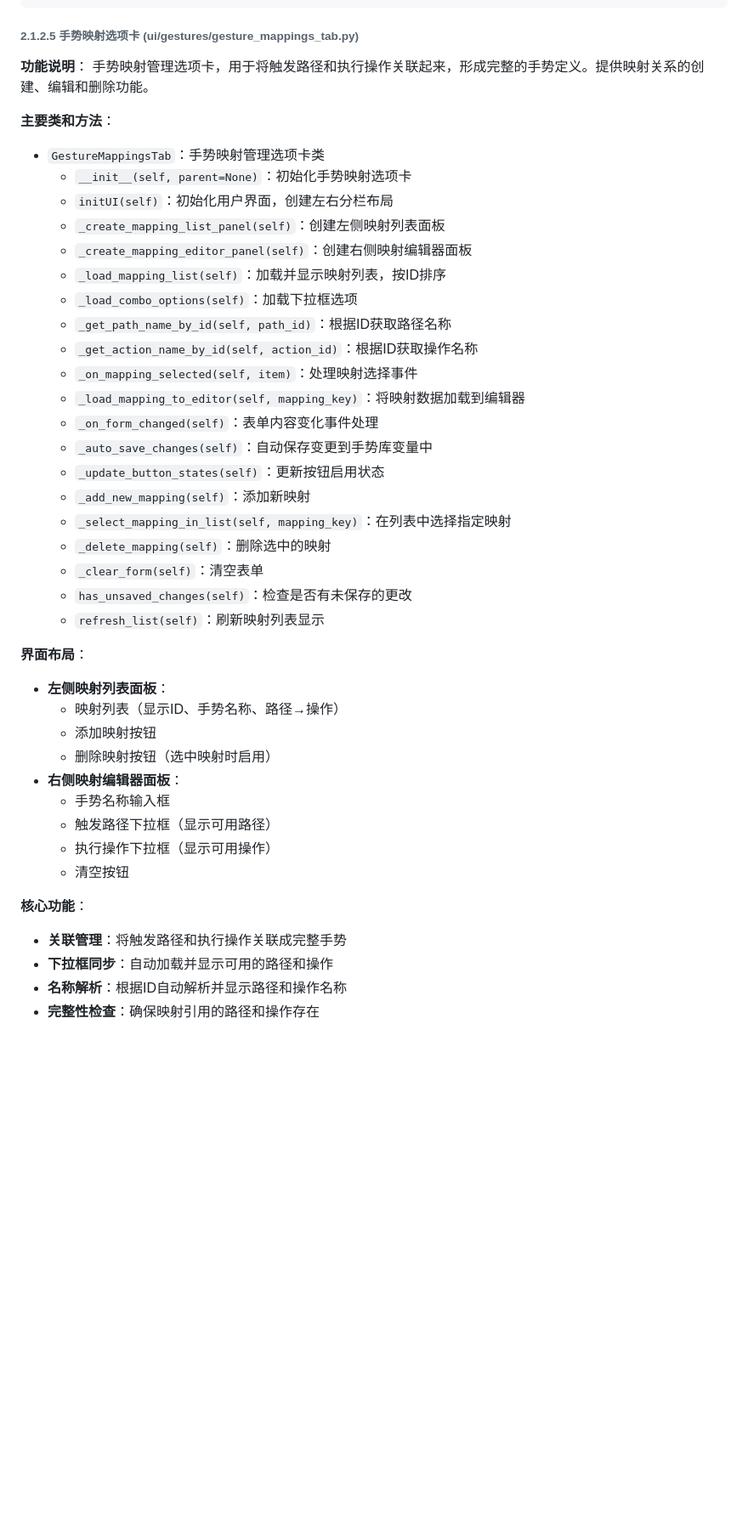
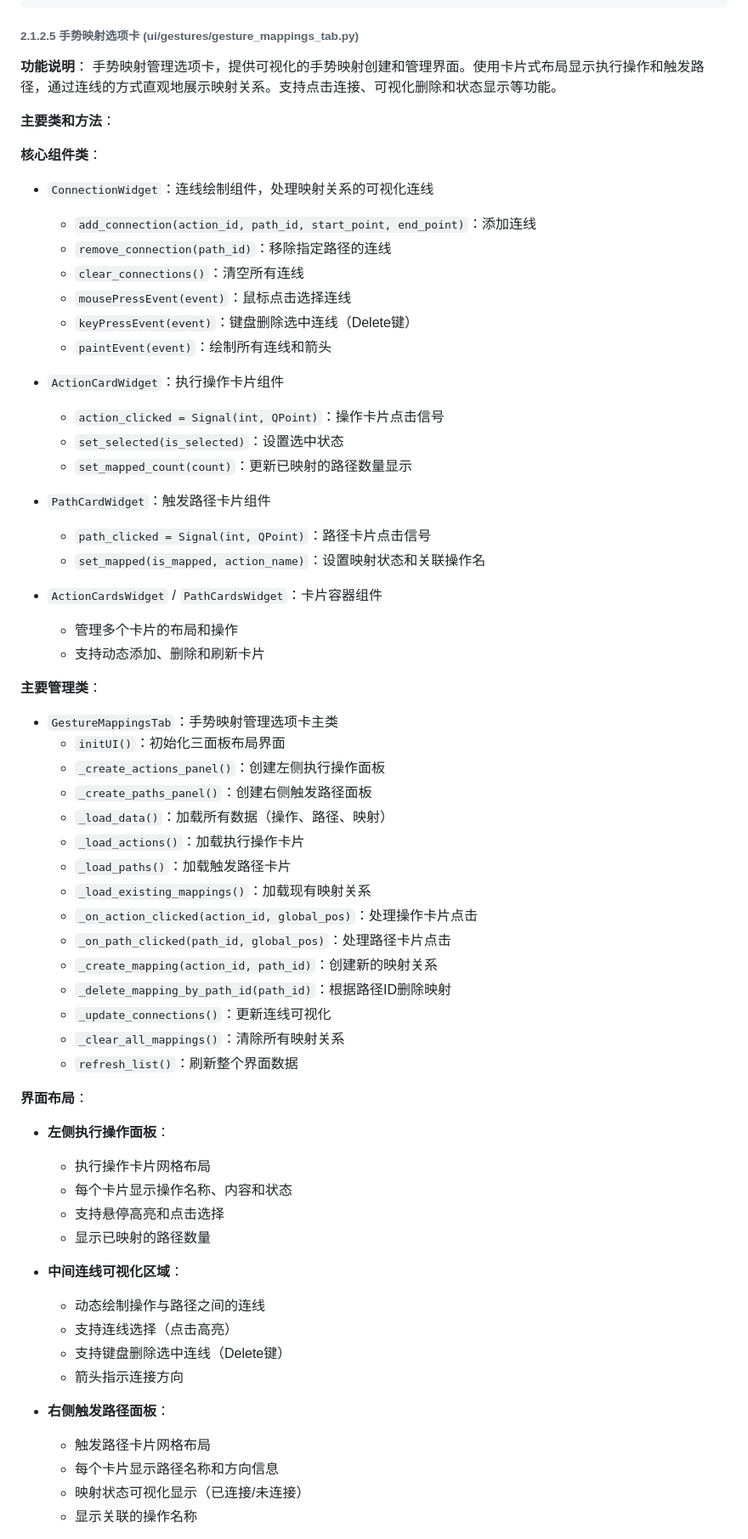
Before and after one commit to xkaaaaa/GestroKey, a Markdown page: src/README.md, the part around one of its changes. Shown at 85% size. Rendered like a GitHub page; blank space fills up the shorter version.

Commit message:
docs: 更新README中手势映射选项卡文档

```diff
--- a/src/README.md
+++ b/src/README.md
@@ -639,43 +639,65 @@ current_action_key = actions_tab.current_action_key
 ###### 2.1.2.5 手势映射选项卡 (ui/gestures/gesture_mappings_tab.py)
 
 **功能说明**：
-手势映射管理选项卡，用于将触发路径和执行操作关联起来，形成完整的手势定义。提供映射关系的创建、编辑和删除功能。
-
-**主要类和方法**：
-- `GestureMappingsTab`：手势映射管理选项卡类
-  - `__init__(self, parent=None)`：初始化手势映射选项卡
-  - `initUI(self)`：初始化用户界面，创建左右分栏布局
-  - `_create_mapping_list_panel(self)`：创建左侧映射列表面板
-  - `_create_mapping_editor_panel(self)`：创建右侧映射编辑器面板
-  - `_load_mapping_list(self)`：加载并显示映射列表，按ID排序
-  - `_load_combo_options(self)`：加载下拉框选项
-  - `_get_path_name_by_id(self, path_id)`：根据ID获取路径名称
-  - `_get_action_name_by_id(self, action_id)`：根据ID获取操作名称
-  - `_on_mapping_selected(self, item)`：处理映射选择事件
-  - `_load_mapping_to_editor(self, mapping_key)`：将映射数据加载到编辑器
-  - `_on_form_changed(self)`：表单内容变化事件处理
-  - `_auto_save_changes(self)`：自动保存变更到手势库变量中
-  - `_update_button_states(self)`：更新按钮启用状态
-  - `_add_new_mapping(self)`：添加新映射
-  - `_select_mapping_in_list(self, mapping_key)`：在列表中选择指定映射
-  - `_delete_mapping(self)`：删除选中的映射
-  - `_clear_form(self)`：清空表单
-  - `has_unsaved_changes(self)`：检查是否有未保存的更改
-  - `refresh_list(self)`：刷新映射列表显示
+手势映射管理选项卡，提供可视化的手势映射创建和管理界面。使用卡片式布局显示执行操作和触发路径，通过连线的方式直观地展示映射关系。支持点击连接、可视化删除和状态显示等功能。
+
+**主要类和方法**：
+
+**核心组件类**：
+- `ConnectionWidget`：连线绘制组件，处理映射关系的可视化连线
+  - `add_connection(action_id, path_id, start_point, end_point)`：添加连线
+  - `remove_connection(path_id)`：移除指定路径的连线
+  - `clear_connections()`：清空所有连线
+  - `mousePressEvent(event)`：鼠标点击选择连线
+  - `keyPressEvent(event)`：键盘删除选中连线（Delete键）
+  - `paintEvent(event)`：绘制所有连线和箭头
+
+- `ActionCardWidget`：执行操作卡片组件
+  - `action_clicked = Signal(int, QPoint)`：操作卡片点击信号
+  - `set_selected(is_selected)`：设置选中状态
+  - `set_mapped_count(count)`：更新已映射的路径数量显示
+
+- `PathCardWidget`：触发路径卡片组件
+  - `path_clicked = Signal(int, QPoint)`：路径卡片点击信号
+  - `set_mapped(is_mapped, action_name)`：设置映射状态和关联操作名
+
+- `ActionCardsWidget` / `PathCardsWidget`：卡片容器组件
+  - 管理多个卡片的布局和操作
+  - 支持动态添加、删除和刷新卡片
+
+**主要管理类**：
+- `GestureMappingsTab`：手势映射管理选项卡主类
+  - `initUI()`：初始化三面板布局界面
+  - `_create_actions_panel()`：创建左侧执行操作面板
+  - `_create_paths_panel()`：创建右侧触发路径面板
+  - `_load_data()`：加载所有数据（操作、路径、映射）
+  - `_load_actions()`：加载执行操作卡片
+  - `_load_paths()`：加载触发路径卡片
+  - `_load_existing_mappings()`：加载现有映射关系
+  - `_on_action_clicked(action_id, global_pos)`：处理操作卡片点击
+  - `_on_path_clicked(path_id, global_pos)`：处理路径卡片点击
+  - `_create_mapping(action_id, path_id)`：创建新的映射关系
+  - `_delete_mapping_by_path_id(path_id)`：根据路径ID删除映射
+  - `_update_connections()`：更新连线可视化
+  - `_clear_all_mappings()`：清除所有映射关系
+  - `refresh_list()`：刷新整个界面数据
 
 **界面布局**：
-- **左侧映射列表面板**：
-  - 映射列表（显示ID、手势名称、路径→操作）
-  - 添加映射按钮
-  - 删除映射按钮（选中映射时启用）
-- **右侧映射编辑器面板**：
-  - 手势名称输入框
-  - 触发路径下拉框（显示可用路径）
-  - 执行操作下拉框（显示可用操作）
-  - 清空按钮
-
-**核心功能**：
-- **关联管理**：将触发路径和执行操作关联成完整手势
-- **下拉框同步**：自动加载并显示可用的路径和操作
-- **名称解析**：根据ID自动解析并显示路径和操作名称
-- **完整性检查**：确保映射引用的路径和操作存在
+- **左侧执行操作面板**：
+  - 执行操作卡片网格布局
+  - 每个卡片显示操作名称、内容和状态
+  - 支持悬停高亮和点击选择
+  - 显示已映射的路径数量
+
+- **中间连线可视化区域**：
+  - 动态绘制操作与路径之间的连线
+  - 支持连线选择（点击高亮）
+  - 支持键盘删除选中连线（Delete键）
+  - 箭头指示连接方向
+
+- **右侧触发路径面板**：
+  - 触发路径卡片网格布局
+  - 每个卡片显示路径名称和方向信息
+  - 映射状态可视化显示（已连接/未连接）
+  - 显示关联的操作名称
+
```
Also changed, not shown: other parts of src/README.md (+31 -21 lines).
